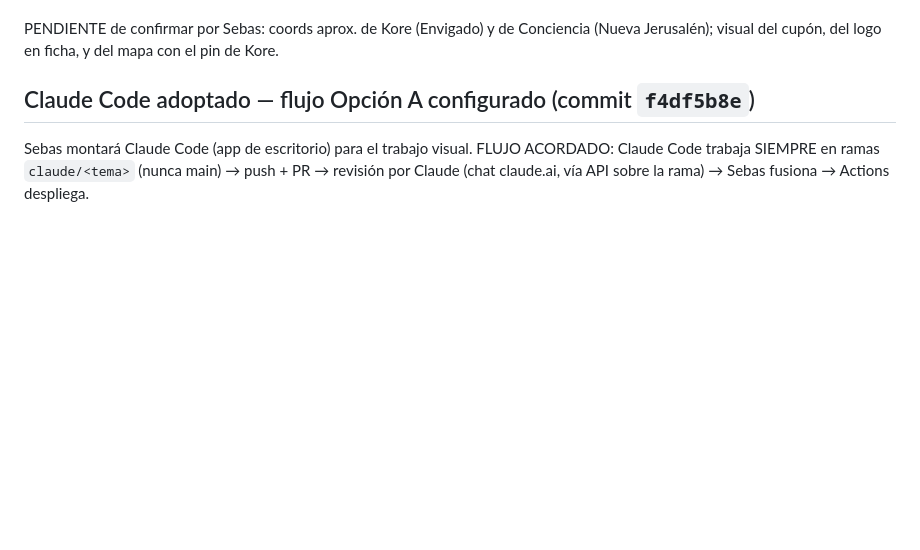
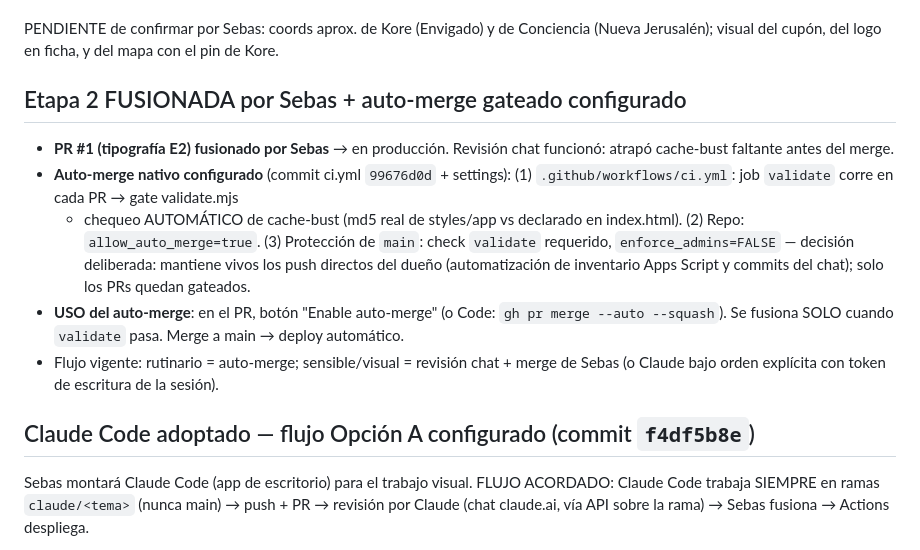
Before and after one commit to SebasGiveandGrow/givegrow-website, a Markdown page: SESSION_HANDOFF.md, the part around the change. Rendered like a GitHub page; blank space fills up the shorter version.

Commit message:
docs(handoff): E2 fusionada + auto-merge gateado (ci.yml, allow_auto_merge, proteccion main)

```diff
--- a/SESSION_HANDOFF.md
+++ b/SESSION_HANDOFF.md
@@ -28,6 +28,20 @@ Commit `9dbaf72c` (deploy success). 7 archivos en un commit atómico.
 
 PENDIENTE de confirmar por Sebas: coords aprox. de Kore (Envigado) y de Conciencia
 (Nueva Jerusalén); visual del cupón, del logo en ficha, y del mapa con el pin de Kore.
+
+## Etapa 2 FUSIONADA por Sebas + auto-merge gateado configurado
+- **PR #1 (tipografía E2) fusionado por Sebas** → en producción. Revisión chat funcionó:
+  atrapó cache-bust faltante antes del merge.
+- **Auto-merge nativo configurado** (commit ci.yml `99676d0d` + settings):
+  (1) `.github/workflows/ci.yml`: job `validate` corre en cada PR → gate validate.mjs
+  + chequeo AUTOMÁTICO de cache-bust (md5 real de styles/app vs declarado en index.html).
+  (2) Repo: `allow_auto_merge=true`. (3) Protección de `main`: check `validate` requerido,
+  `enforce_admins=FALSE` — decisión deliberada: mantiene vivos los push directos del dueño
+  (automatización de inventario Apps Script y commits del chat); solo los PRs quedan gateados.
+- **USO del auto-merge**: en el PR, botón "Enable auto-merge" (o Code: `gh pr merge --auto
+  --squash`). Se fusiona SOLO cuando `validate` pasa. Merge a main → deploy automático.
+- Flujo vigente: rutinario = auto-merge; sensible/visual = revisión chat + merge de Sebas
+  (o Claude bajo orden explícita con token de escritura de la sesión).
 
 ## Claude Code adoptado — flujo Opción A configurado (commit `f4df5b8e`)
 Sebas montará Claude Code (app de escritorio) para el trabajo visual. FLUJO ACORDADO:
```
